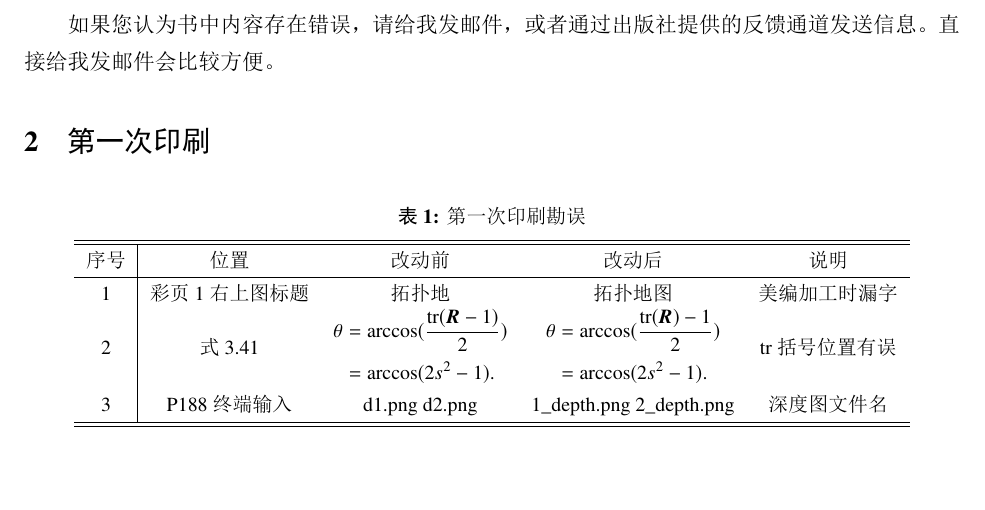
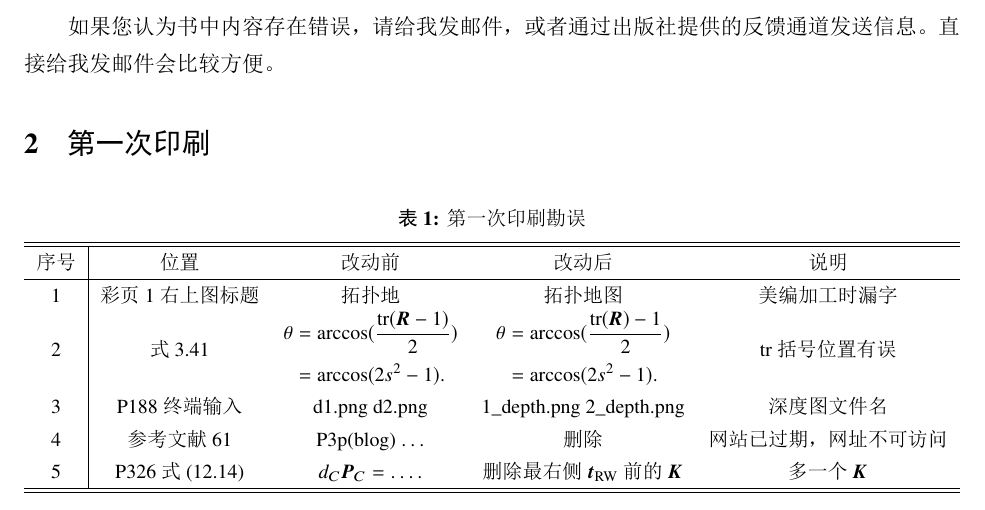
Before and after one commit to gaoxiang12/slambook2, a LaTeX document (errata.tex): part of the page, cut so that both start at the same text, the shorter picture padded with empty space. The pictures show the PDF file errata.pdf that the author committed with the source.

Commit message:
update errata

```diff
--- a/errata.tex
+++ b/errata.tex
@@ -36,6 +36,8 @@
 		&=\arccos(2s^2-1).
 		\end{aligned}$ & $\mathrm{tr}$括号位置有误 \\
 		3 & P188 终端输入 & d1.png d2.png & 1\_depth.png 2\_depth.png & 深度图文件名 \\
+		4 & 参考文献61 & P3p(blog) $\ldots$ & 删除 & 网站已过期，网址不可访问 \\
+		5 & P326 式(12.14) & $d_C {\bm{P}_C} = \ldots .$ & 删除最右侧$\bm{t}_{\mathrm{RW}}$前的$\bm{K}$ & 多一个$\bm{K}$ \\
 		\hline\hline
 	\end{tabular}
 \end{table}
```
Also changed, not shown: errata.pdf.
